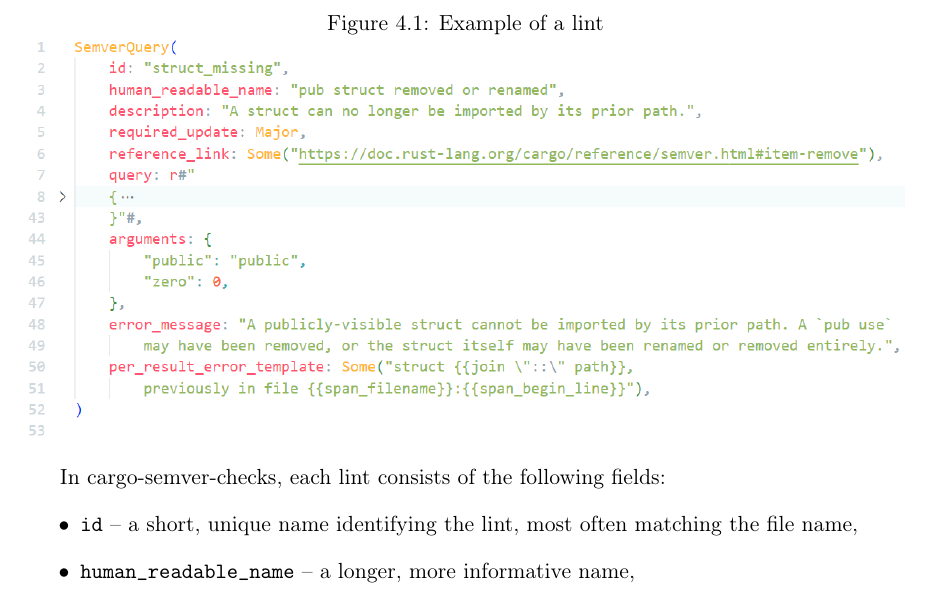
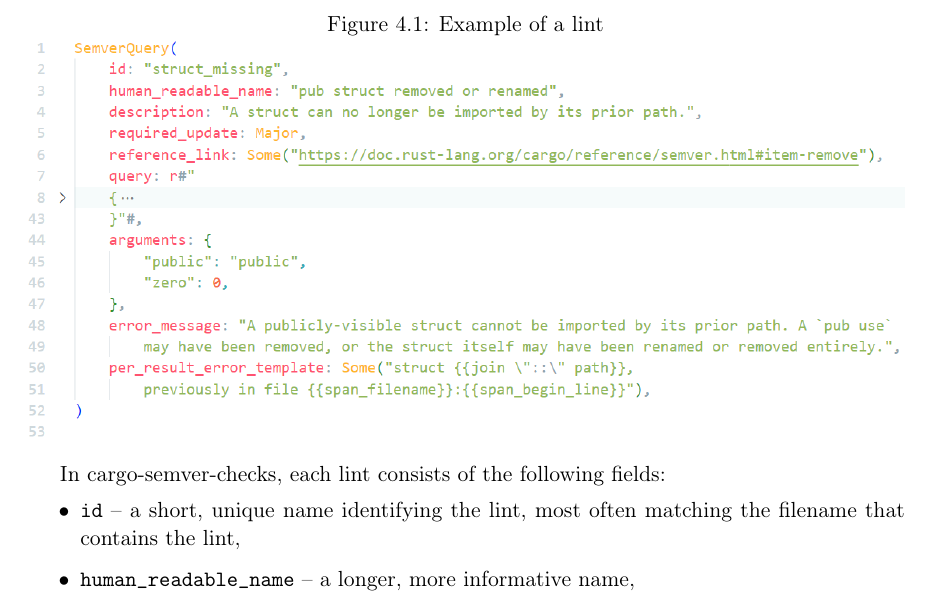
Before and after one commit to tonowak/bachelors-thesis, a LaTeX thesis (thesis-en.tex): part of page 23 of 43, cut so that both start at the same text. Compiled offline with pdfLaTeX.

Commit message:
Update thesis-en.tex
Co-authored-by: Tomasz Nowak <36604952+tonowak@users.noreply.github.com>

```diff
--- a/thesis-en.tex
+++ b/thesis-en.tex
@@ -582,7 +582,7 @@
 In cargo-semver-checks, each lint consists of the following fields:
 \begin{itemize}
 	\item \texttt{id} -- a short, unique name identifying the lint, most often matching the
-		file name,
+		filename that contains the lint,
 	\item \texttt{human\_readable\_name} -- a longer, more informative name,
 	\item \texttt{description} -- general information about what is the detected problem,
 	\item \texttt{required\_update} -- the minimum version bump needed to avoid breaking semver,
```
